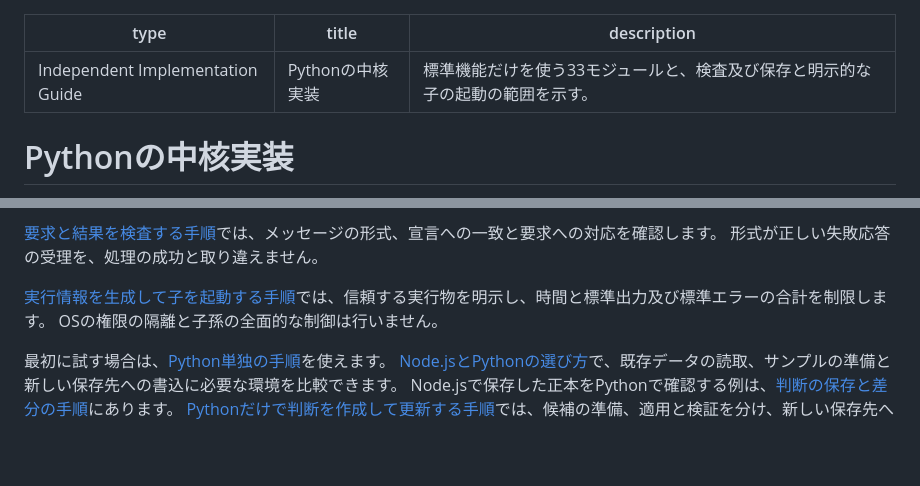
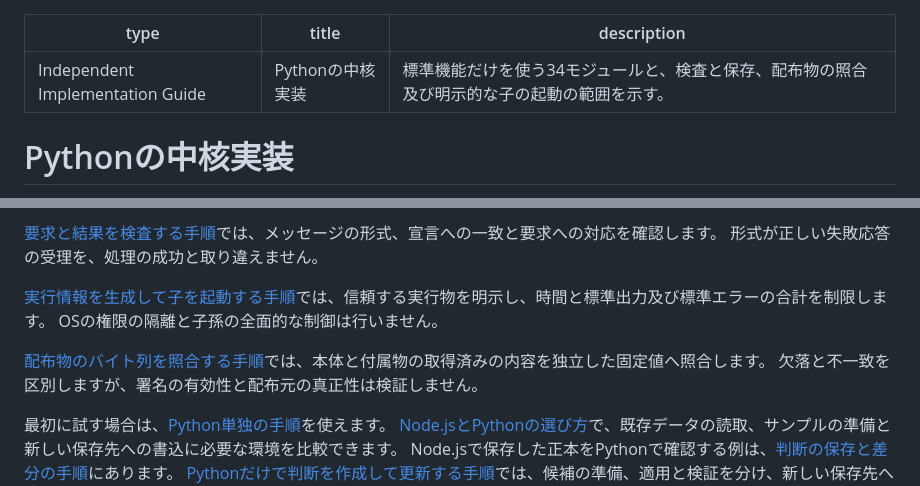
Before and after one commit to koukemo/morivyx, a Markdown page: packages/portable-core/README.md, 2 parts joined by grey strips. Rendered like a GitHub page; blank space fills up the shorter version.

```diff
--- a/packages/portable-core/README.md
+++ b/packages/portable-core/README.md
@@ -1,7 +1,7 @@
 ---
 type: Independent Implementation Guide
 title: Pythonの中核実装
-description: 標準機能だけを使う33モジュールと、検査及び保存と明示的な子の起動の範囲を示す。
+description: 標準機能だけを使う34モジュールと、検査と保存、配布物の照合及び明示的な子の起動の範囲を示す。
 ---
 
 # Pythonの中核実装
@@ -17,6 +17,9 @@ description: 標準機能だけを使う33モジュールと、検査及び保
 
 [実行情報を生成して子を起動する手順](../../docs/tutorials/python-plugin-runtime.md)では、信頼する実行物を明示し、時間と標準出力及び標準エラーの合計を制限します。
 OSの権限の隔離と子孫の全面的な制御は行いません。
+
+[配布物のバイト列を照合する手順](../../docs/tutorials/python-plugin-supply-chain.md)では、本体と付属物の取得済みの内容を独立した固定値へ照合します。
+欠落と不一致を区別しますが、署名の有効性と配布元の真正性は検証しません。
 
 最初に試す場合は、[Python単独の手順](../../docs/tutorials/python-only.md)を使えます。
 [Node.jsとPythonの選び方](../../docs/tutorials/README.md#実行環境を選ぶ)で、既存データの読取、サンプルの準備と新しい保存先への書込に必要な環境を比較できます。
```
Also changed, not shown: README.md (+1 -1 lines), docs/tutorials/README.md (+2 -0 lines), docs/tutorials/python-plugin-supply-chain.md (added, +110 -0 lines), docs/diagrams/python-plugin-supply-chain.png (added), 5 other files.
